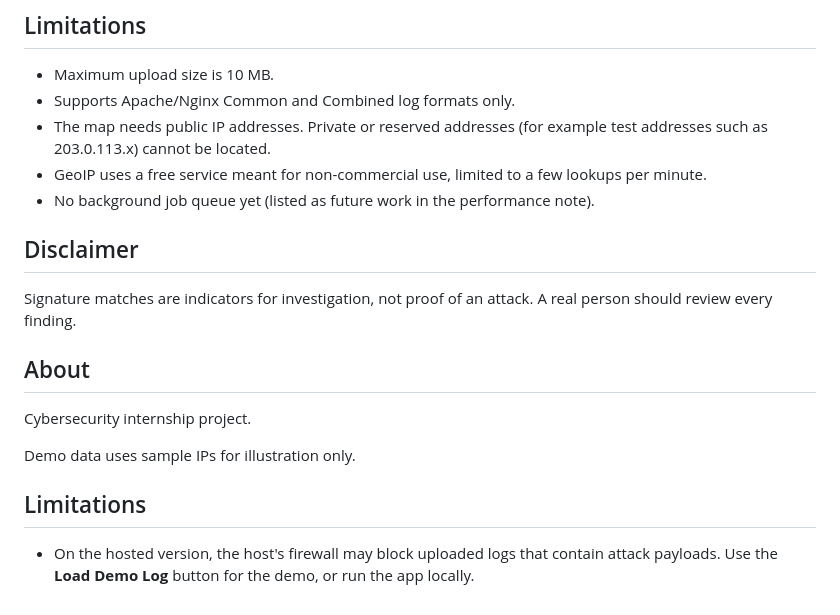
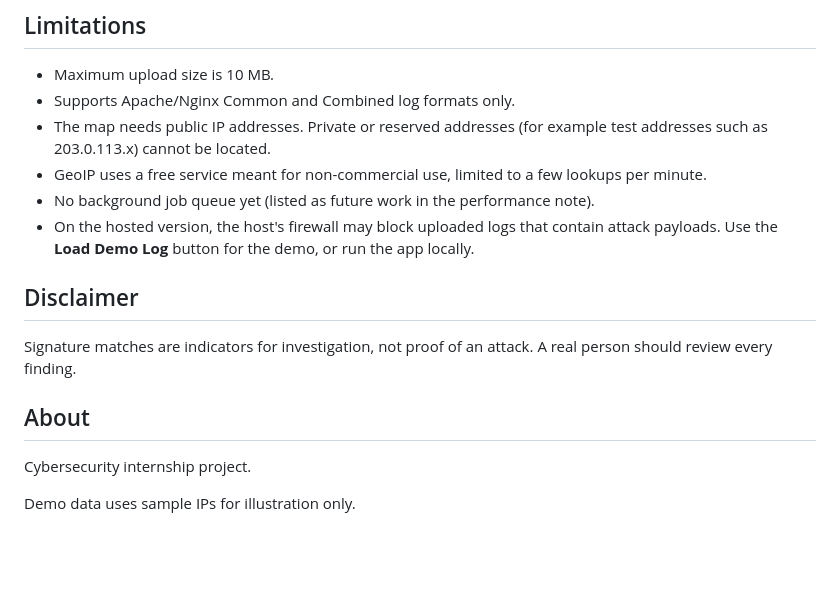
Before and after one commit to sarkarayan1112-lab/LogLens, a Markdown page: README.md, the part around the change. GitHub-like rendering; blank space fills up the shorter version.

Commit message:
Tidy README limitations

```diff
--- a/README.md
+++ b/README.md
@@ -98,6 +98,7 @@ free hosting plan. Details and future improvements are in
 - The map needs public IP addresses. Private or reserved addresses (for example test addresses such as 203.0.113.x) cannot be located.
 - GeoIP uses a free service meant for non-commercial use, limited to a few lookups per minute.
 - No background job queue yet (listed as future work in the performance note).
+- On the hosted version, the host's firewall may block uploaded logs that contain attack payloads. Use the **Load Demo Log** button for the demo, or run the app locally.
 
 ## Disclaimer
 
@@ -109,7 +110,3 @@ A real person should review every finding.
 Cybersecurity internship project.
 
 Demo data uses sample IPs for illustration only.
-
-## Limitations
-
-- On the hosted version, the host's firewall may block uploaded logs that contain attack payloads. Use the **Load Demo Log** button for the demo, or run the app locally.
```
